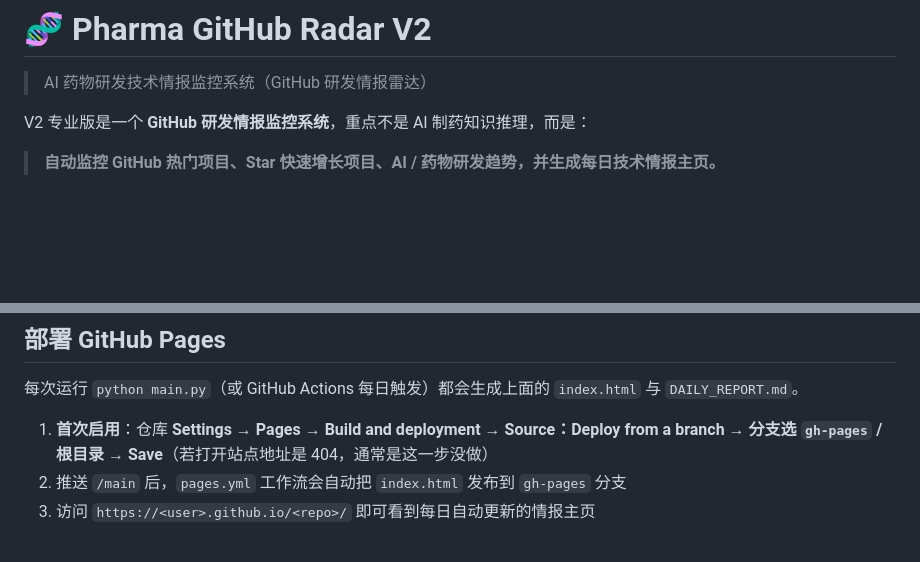
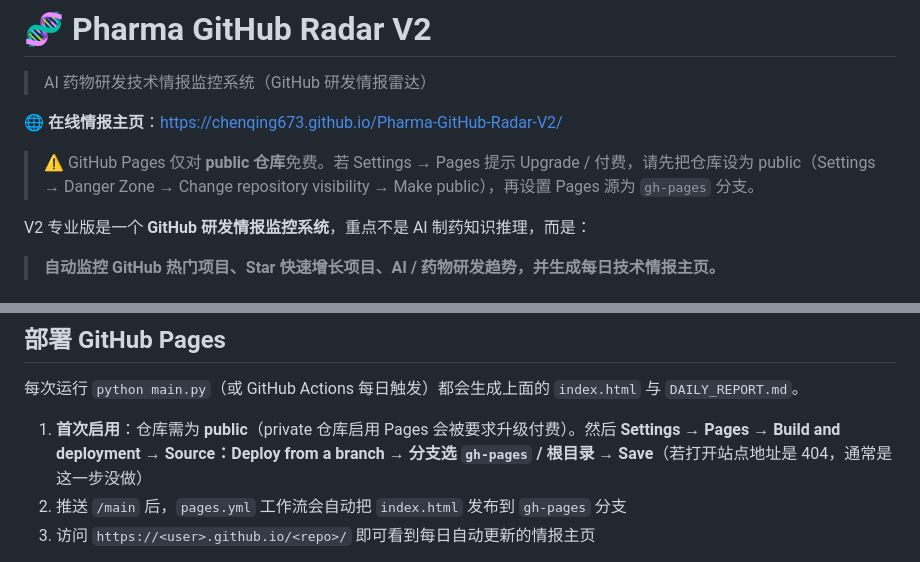
Before and after one commit to chenqing673/Pharma-GitHub-Radar-V2, a Markdown page: README.md, 2 parts joined by grey strips. Rendered like a GitHub page; blank space fills up the shorter version.

Commit message:
docs: README 顶部新增在线主页地址 + Pages 需 public 仓库提示

```diff
--- a/README.md
+++ b/README.md
@@ -1,6 +1,10 @@
 # 🧬 Pharma GitHub Radar V2
 
 > AI 药物研发技术情报监控系统（GitHub 研发情报雷达）
+
+🌐 **在线情报主页**：https://chenqing673.github.io/Pharma-GitHub-Radar-V2/
+
+> ⚠️ GitHub Pages 仅对 **public 仓库**免费。若 Settings → Pages 提示 Upgrade / 付费，请先把仓库设为 public（Settings → Danger Zone → Change repository visibility → Make public），再设置 Pages 源为 `gh-pages` 分支。
 
 V2 专业版是一个 **GitHub 研发情报监控系统**，重点不是 AI 制药知识推理，而是：
 
@@ -105,7 +109,7 @@ streamlit run dashboard/app.py  # 交互式 Dashboard，访问 http://localhost:
 
 每次运行 `python main.py`（或 GitHub Actions 每日触发）都会生成上面的 `index.html` 与 `DAILY_REPORT.md`。
 
-1. **首次启用**：仓库 **Settings → Pages → Build and deployment → Source：Deploy from a branch → 分支选 `gh-pages` / 根目录 → Save**（若打开站点地址是 404，通常是这一步没做）
+1. **首次启用**：仓库需为 **public**（private 仓库启用 Pages 会被要求升级付费）。然后 **Settings → Pages → Build and deployment → Source：Deploy from a branch → 分支选 `gh-pages` / 根目录 → Save**（若打开站点地址是 404，通常是这一步没做）
 2. 推送 `/main` 后，`pages.yml` 工作流会自动把 `index.html` 发布到 `gh-pages` 分支
 3. 访问 `https://<user>.github.io/<repo>/` 即可看到每日自动更新的情报主页
 
```
